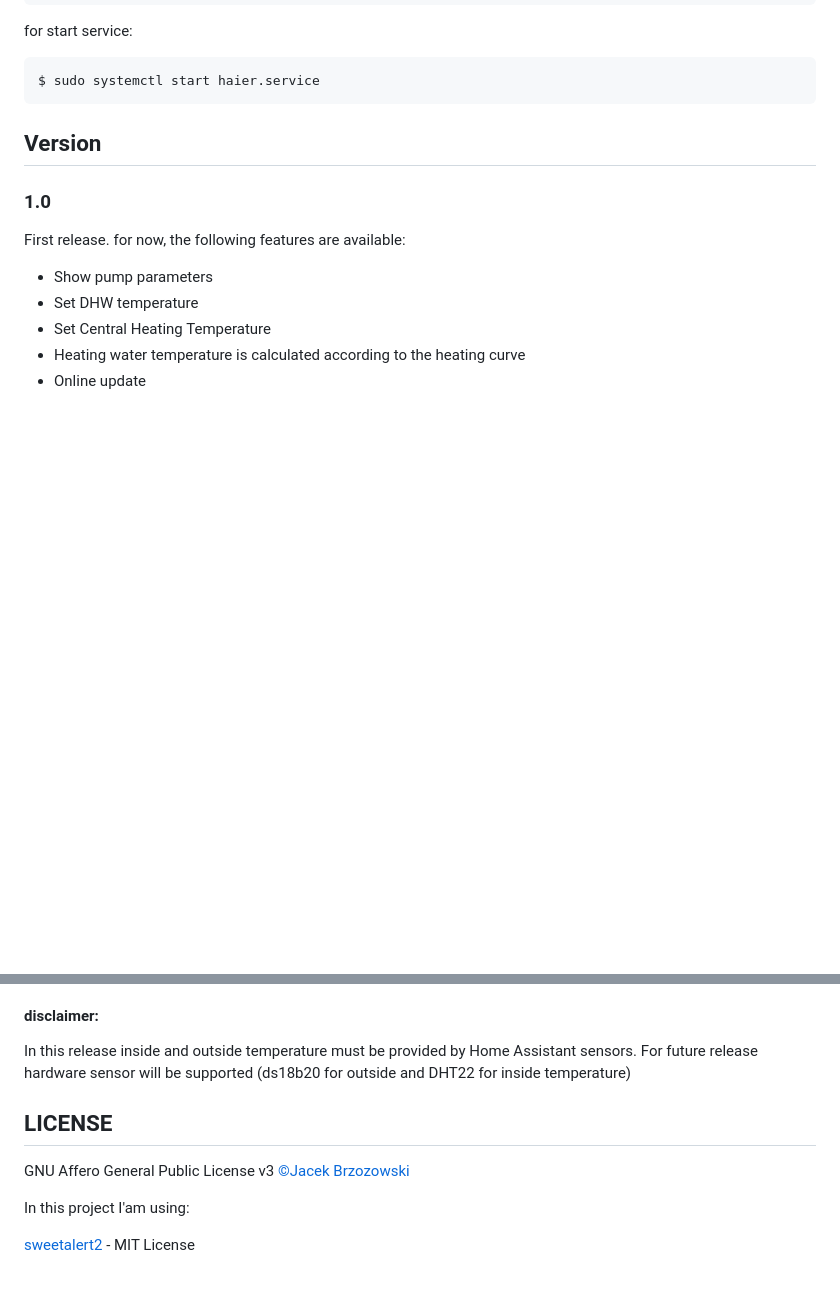
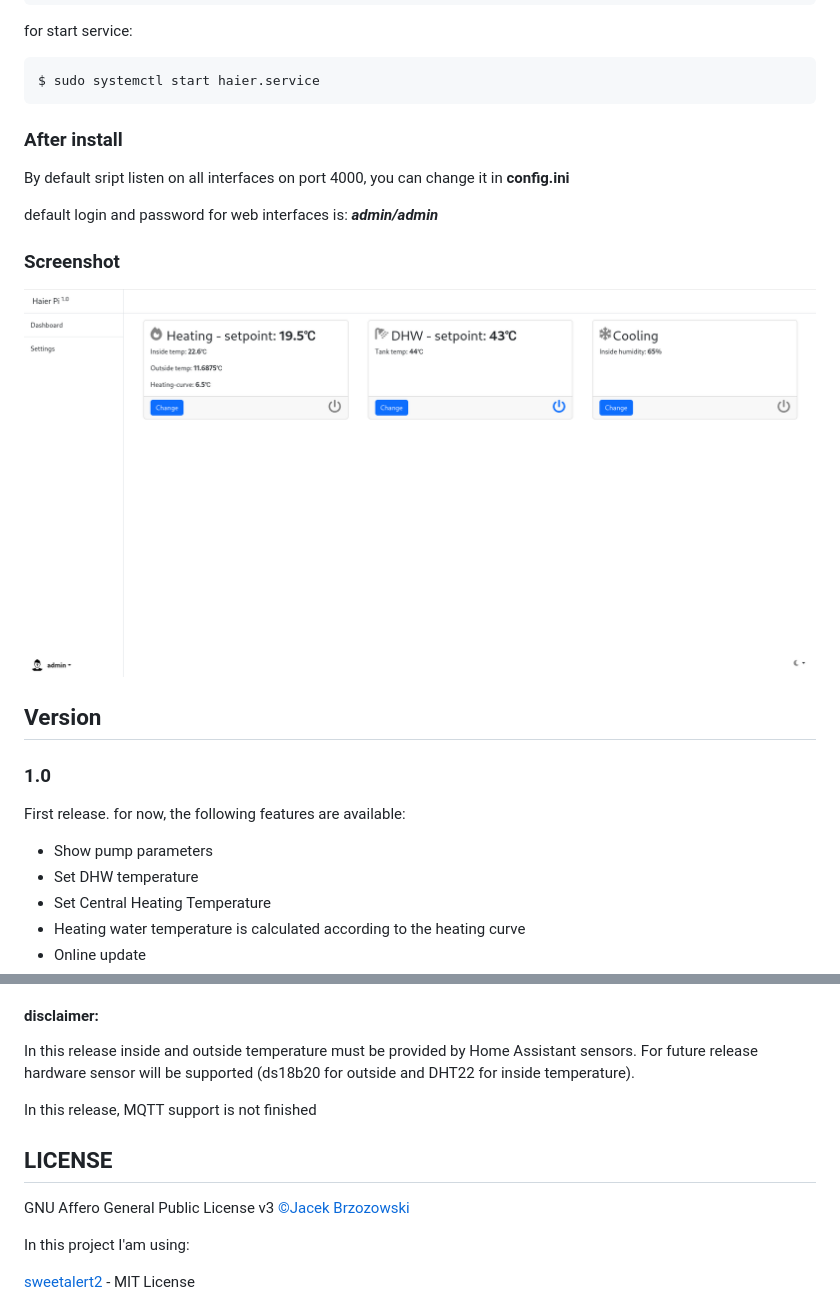
Before and after one commit to ktostam/HaierPi, a Markdown page: README.MD, 2 parts joined by grey strips. Rendered like a GitHub page; pictures changed too: images/screenshot1.png (added); blank space fills up the shorter version.

````diff
--- a/README.MD
+++ b/README.MD
@@ -52,7 +59,12 @@ for start service:
 ```shell
 $ sudo systemctl start haier.service
 ```
+### After install
+By default sript listen on all interfaces on port 4000, you can change it in **config.ini**
 
+default login and password for web interfaces is: ***admin/admin***
+### Screenshot
+![Screenshot](https://github.com/ktostam/HaierPi/blob/master/images/screenshot1.png?raw=true)
 ## Version
 
 ### 1.0
@@ -67,6 +79,8 @@ First release. for now, the following features are available:
 
 #### disclaimer:
 In this release inside and outside temperature must be provided by Home Assistant sensors.
-For future release hardware sensor will be supported (ds18b20 for outside and DHT22 for inside temperature)
+For future release hardware sensor will be supported (ds18b20 for outside and DHT22 for inside temperature).
+
+In this release, MQTT support is not finished
 
 ## LICENSE
````
Also changed, not shown: other parts of README.MD (+8 -1 lines).
